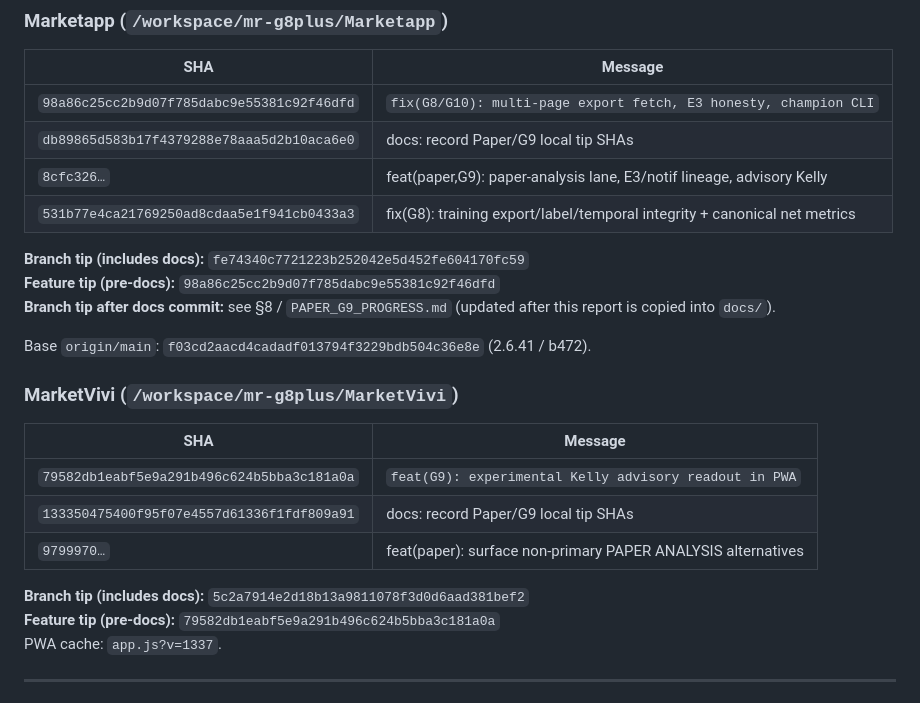
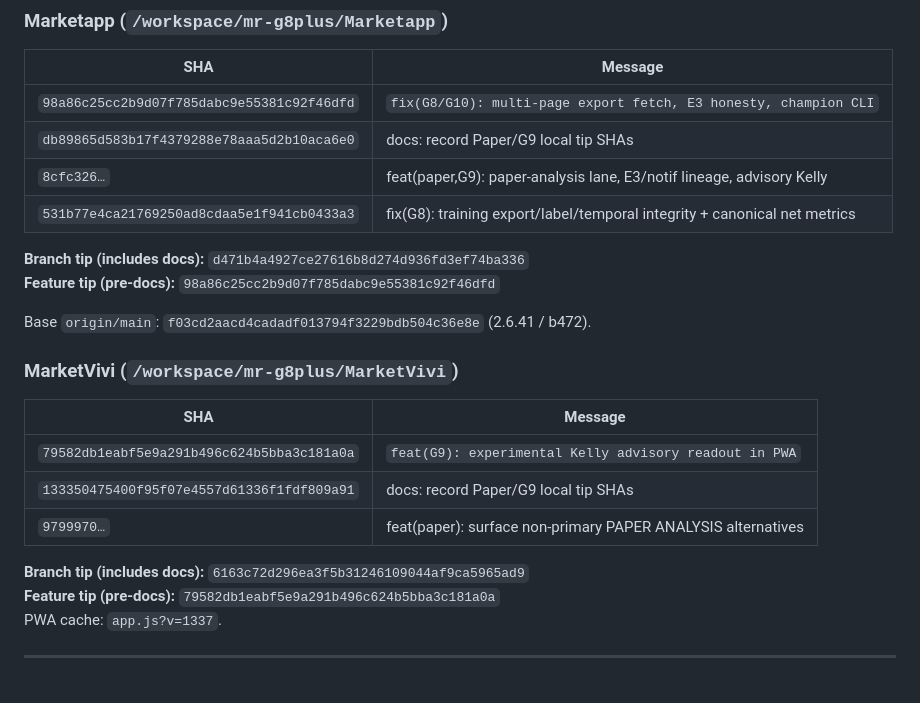
Before and after one commit to vivekashokan007-cloud/MarketVivi, a Markdown page: docs/REVIEW_REPORT_G8_G10_20260913.md, the part around the change. Rendered like a GitHub page.

Commit message:
docs: final review tip cleanup (local only)

```diff
--- a/docs/REVIEW_REPORT_G8_G10_20260913.md
+++ b/docs/REVIEW_REPORT_G8_G10_20260913.md
@@ -17,9 +17,8 @@
 | `8cfc326…` | feat(paper,G9): paper-analysis lane, E3/notif lineage, advisory Kelly |
 | `531b77e4ca21769250ad8cdaa5e1f941cb0433a3` | fix(G8): training export/label/temporal integrity + canonical net metrics |
 
-**Branch tip (includes docs):** `fe74340c7721223b252042e5d452fe604170fc59`
+**Branch tip (includes docs):** `d471b4a4927ce27616b8d274d936fd3ef74ba336`
 **Feature tip (pre-docs):** `98a86c25cc2b9d07f785dabc9e55381c92f46dfd`
-**Branch tip after docs commit:** see §8 / `PAPER_G9_PROGRESS.md` (updated after this report is copied into `docs/`).
 
 Base `origin/main`: `f03cd2aacd4cadadf013794f3229bdb504c36e8e` (2.6.41 / b472).
 
@@ -31,7 +30,7 @@ Base `origin/main`: `f03cd2aacd4cadadf013794f3229bdb504c36e8e` (2.6.41 / b472).
 | `133350475400f95f07e4557d61336f1fdf809a91` | docs: record Paper/G9 local tip SHAs |
 | `9799970…` | feat(paper): surface non-primary PAPER ANALYSIS alternatives |
 
-**Branch tip (includes docs):** `5c2a7914e2d18b13a9811078f3d0d6aad381bef2`
+**Branch tip (includes docs):** `6163c72d296ea3f5b31246109044af9ca5965ad9`
 **Feature tip (pre-docs):** `79582db1eabf5e9a291b496c624b5bba3c181a0a`
 PWA cache: `app.js?v=1337`.
 
```
Also changed, not shown: docs/PAPER_G9_PROGRESS.md (+2 -2 lines).
